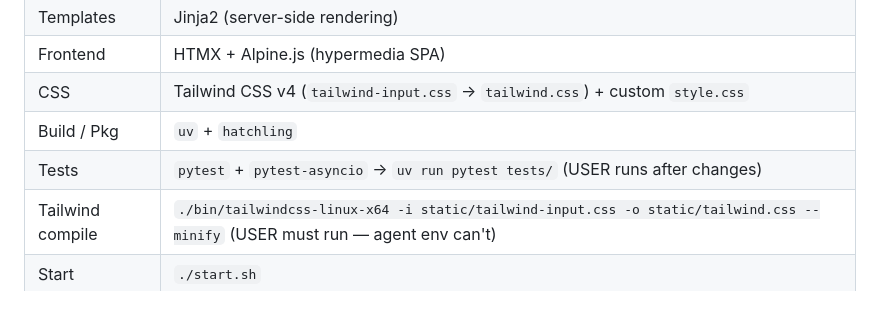
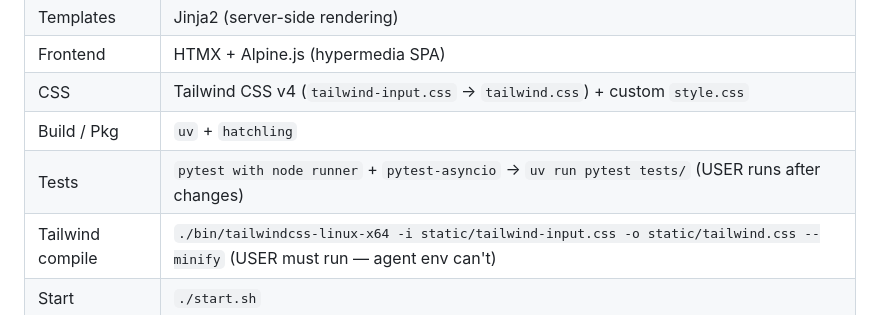
Before and after one commit to ganon3264/focus, a Markdown page: AGENTS.md, the part around the change. Rendered like a GitHub page.

Commit message:
clarify agents

```diff
--- a/AGENTS.md
+++ b/AGENTS.md
@@ -9,7 +9,7 @@
 | Frontend | HTMX + Alpine.js (hypermedia SPA) |
 | CSS | Tailwind CSS v4 (`tailwind-input.css` → `tailwind.css`) + custom `style.css` |
 | Build / Pkg | `uv` + `hatchling` |
-| Tests | `pytest` + `pytest-asyncio` → `uv run pytest tests/` (USER runs after changes) |
+| Tests | `pytest with node runner` + `pytest-asyncio` → `uv run pytest tests/` (USER runs after changes) |
 | Tailwind compile | `./bin/tailwindcss-linux-x64 -i static/tailwind-input.css -o static/tailwind.css --minify` (USER must run — agent env can't) |
 | Start | `./start.sh` |
 
```
